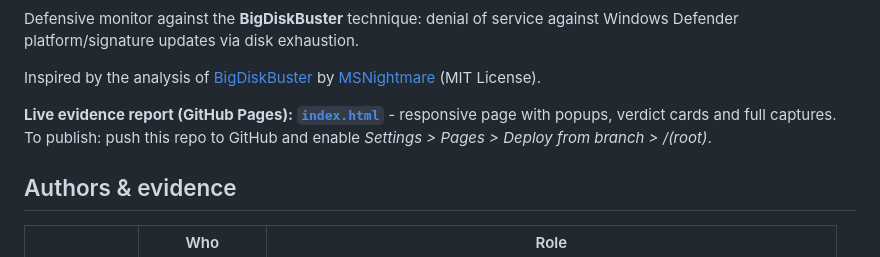
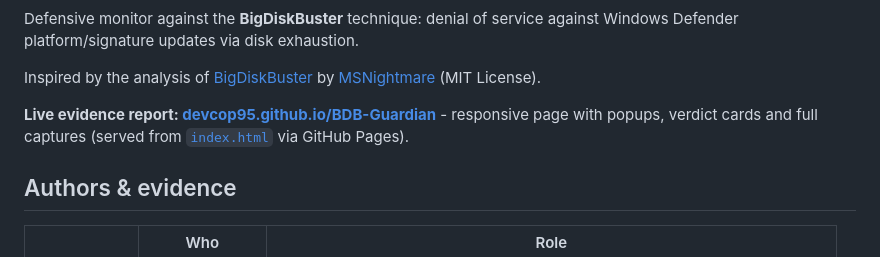
Before and after one commit to DevCop95/BDB-Guardian, a Markdown page: README.md, the part around the change. GitHub-like rendering.

Commit message:
README: live report links to GitHub Pages URL

```diff
--- a/README.md
+++ b/README.md
@@ -8,9 +8,8 @@ against Windows Defender platform/signature updates via disk exhaustion.
 Inspired by the analysis of [BigDiskBuster](https://github.com/MSNightmare/BigDiskBuster)
 by [MSNightmare](https://github.com/MSNightmare) (MIT License).
 
-**Live evidence report (GitHub Pages): [`index.html`](index.html)** - responsive
-page with popups, verdict cards and full captures. To publish: push this repo
-to GitHub and enable *Settings > Pages > Deploy from branch > /(root)*.
+**Live evidence report: [devcop95.github.io/BDB-Guardian](https://devcop95.github.io/BDB-Guardian/)** - responsive
+page with popups, verdict cards and full captures (served from [`index.html`](index.html) via GitHub Pages).
 
 ## Authors & evidence
 
```
